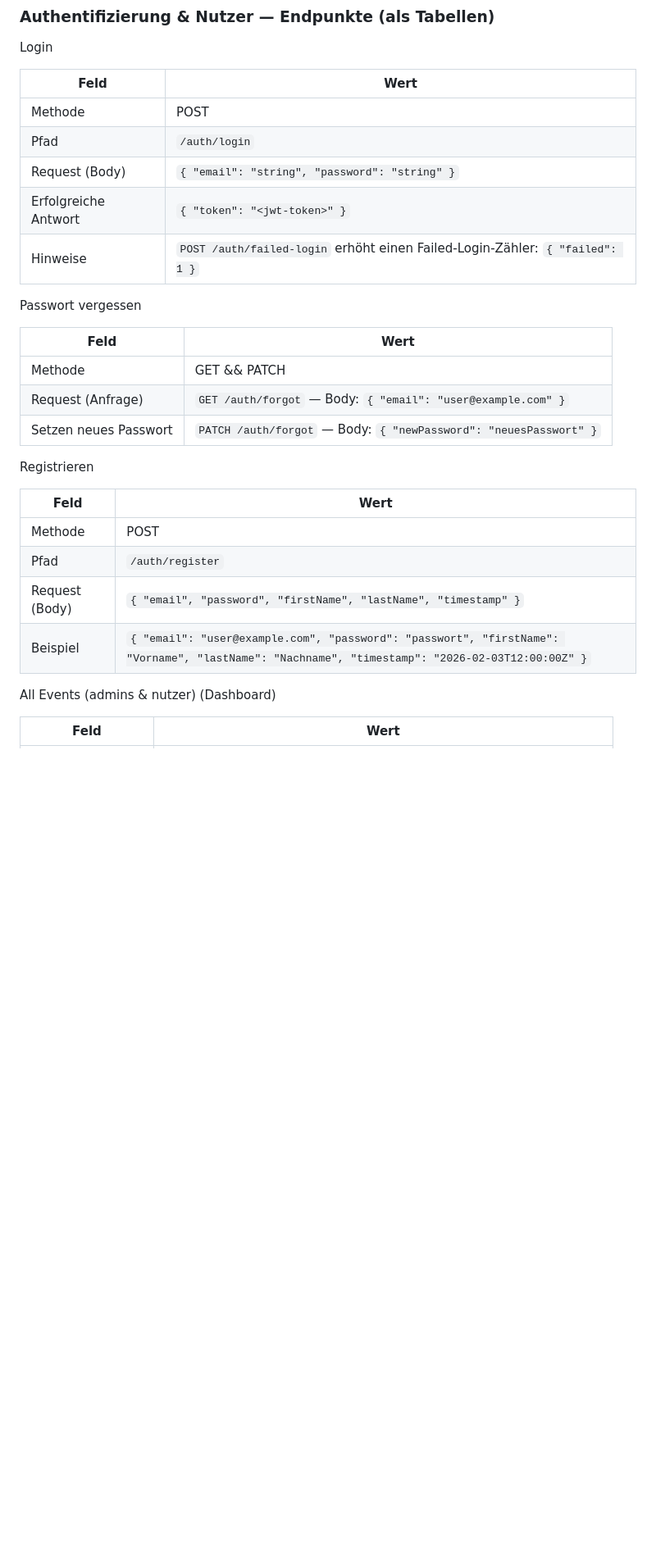
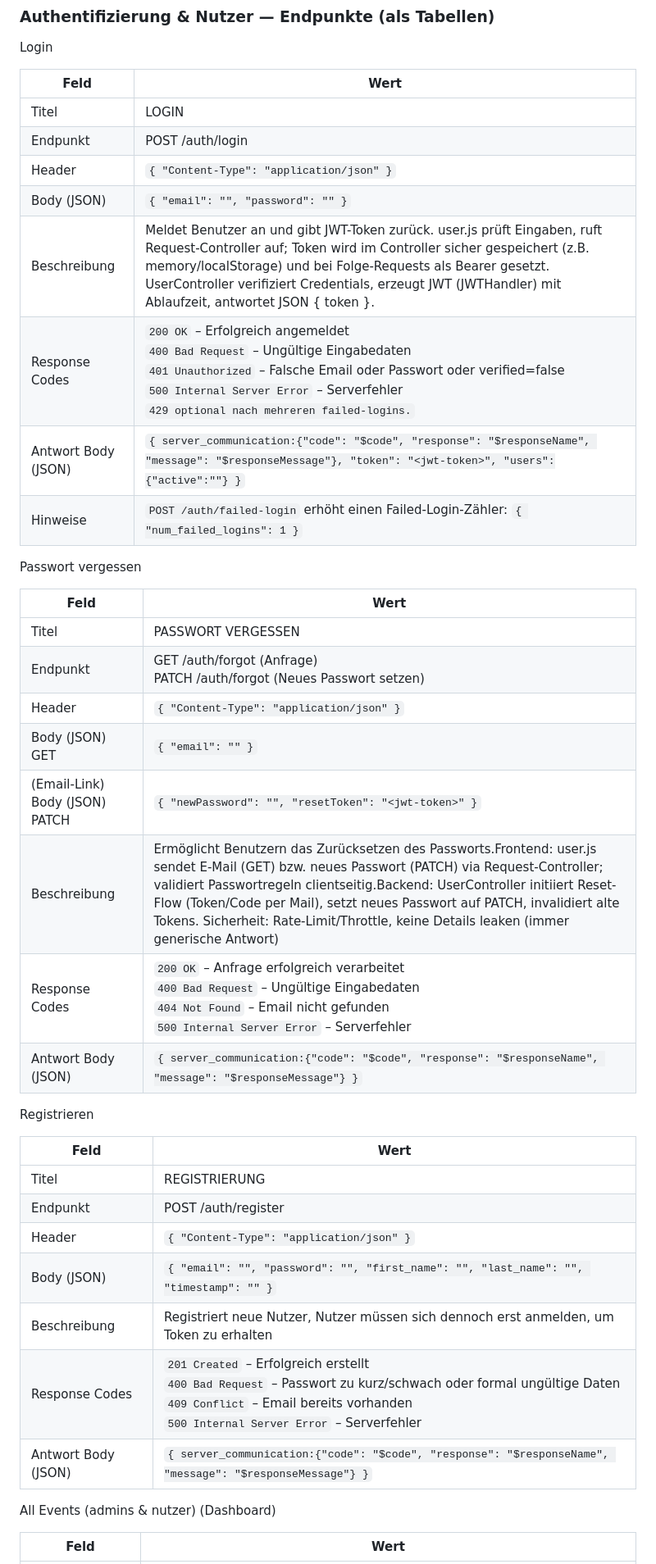
Before and after one commit to wuliduli/Webdatenbanken, a Markdown page: README.md, the part around one of its changes. Shown at 82% size. Drawn GitHub-style; blank space fills up the shorter version.

```diff
--- a/README.md
+++ b/README.md
@@ -126,29 +126,40 @@ Login
 
 | Feld | Wert |
 |---|---|
-| Methode | POST |
-| Pfad | `/auth/login` |
-| Request (Body) | `{ "email": "string", "password": "string" }` |
-| Erfolgreiche Antwort | `{ "token": "<jwt-token>" }` |
-| Hinweise | `POST /auth/failed-login` erhöht einen Failed‑Login‑Zähler: `{ "failed": 1 }` |
+| Titel | LOGIN |
+| Endpunkt | POST /auth/login |
+| Header | `{ "Content-Type": "application/json" }` |
+| Body (JSON) | `{ "email": "", "password": "" }` |
+| Beschreibung | Meldet Benutzer an und gibt JWT-Token zurück. user.js prüft Eingaben, ruft Request-Controller auf; Token wird im Controller sicher gespeichert (z.B. memory/localStorage) und bei Folge-Requests als Bearer gesetzt. UserController verifiziert Credentials, erzeugt JWT (JWTHandler) mit Ablaufzeit, antwortet JSON { token }. |
+| Response Codes | `200 OK` – Erfolgreich angemeldet<br>`400 Bad Request` – Ungültige Eingabedaten<br>`401 Unauthorized` – Falsche Email oder Passwort oder verified=false<br>`500 Internal Server Error` – Serverfehler<br>`429 optional nach mehreren failed-logins.` |
+| Antwort Body (JSON) | `{ server_communication:{"code": "$code", "response": "$responseName", "message": "$responseMessage"}, "token": "<jwt-token>", "users":{"active":""} }` |
+| Hinweise | `POST /auth/failed-login` erhöht einen Failed‑Login‑Zähler: `{ "num_failed_logins": 1 }` |
 
 Passwort vergessen
 
 | Feld | Wert |
 |---|---|
-| Methode | GET && PATCH |
-| Request (Anfrage) | `GET /auth/forgot` — Body: `{ "email": "user@example.com" }` |
-| Setzen neues Passwort | `PATCH /auth/forgot` — Body: `{ "newPassword": "neuesPasswort" }` |
+| Titel | PASSWORT VERGESSEN |
+| Endpunkt | GET /auth/forgot (Anfrage)<br>PATCH /auth/forgot (Neues Passwort setzen) |
+| Header | `{ "Content-Type": "application/json" }` |
+| Body (JSON) GET | `{ "email": "" }` |
+| (Email-Link) Body (JSON) PATCH | `{ "newPassword": "", "resetToken": "<jwt-token>" }` |
+| Beschreibung | Ermöglicht Benutzern das Zurücksetzen des Passworts.Frontend: user.js sendet E-Mail (GET) bzw. neues Passwort (PATCH) via Request-Controller; validiert Passwortregeln clientseitig.Backend: UserController initiiert Reset-Flow (Token/Code per Mail), setzt neues Passwort auf PATCH, invalidiert alte Tokens. Sicherheit: Rate-Limit/Throttle, keine Details leaken (immer generische Antwort) |
+| Response Codes | `200 OK` – Anfrage erfolgreich verarbeitet<br>`400 Bad Request` – Ungültige Eingabedaten<br>`404 Not Found` – Email nicht gefunden<br>`500 Internal Server Error` – Serverfehler |
+| Antwort Body (JSON) | `{ server_communication:{"code": "$code", "response": "$responseName", "message": "$responseMessage"} }` |
 
 
 Registrieren
 
 | Feld | Wert |
 |---|---|
-| Methode | POST |
-| Pfad | `/auth/register` |
-| Request (Body) | `{ "email", "password", "firstName", "lastName", "timestamp" }` |
-| Beispiel | `{ "email": "user@example.com", "password": "passwort", "firstName": "Vorname", "lastName": "Nachname", "timestamp": "2026-02-03T12:00:00Z" }` |
+| Titel | REGISTRIERUNG |
+| Endpunkt | POST /auth/register |
+| Header | `{ "Content-Type": "application/json" }` |
+| Body (JSON) | `{ "email": "", "password": "", "first_name": "", "last_name": "", "timestamp": "" }` |
+| Beschreibung | Registriert neue Nutzer, Nutzer müssen sich dennoch erst anmelden, um Token zu erhalten |
+| Response Codes | `201 Created` – Erfolgreich erstellt<br>`400 Bad Request` – Passwort zu kurz/schwach oder formal ungültige Daten<br>`409 Conflict` – Email bereits vorhanden<br>`500 Internal Server Error` – Serverfehler |
+| Antwort Body (JSON) | `{ server_communication:{"code": "$code", "response": "$responseName", "message": "$responseMessage"} }` |
 
 All Events (admins & nutzer) (Dashboard)
 
```
Also changed, not shown: other parts of README.md (+32 -30 lines).
